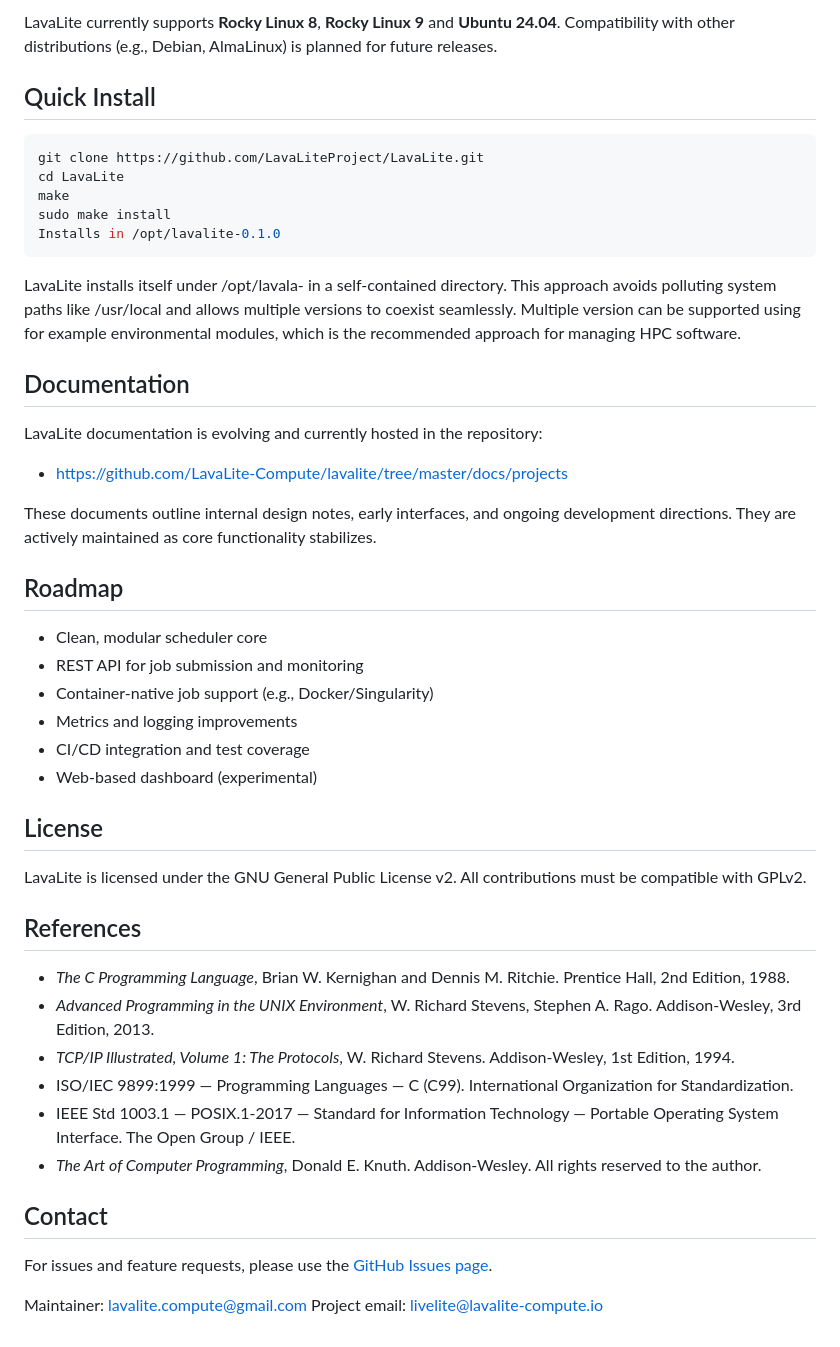
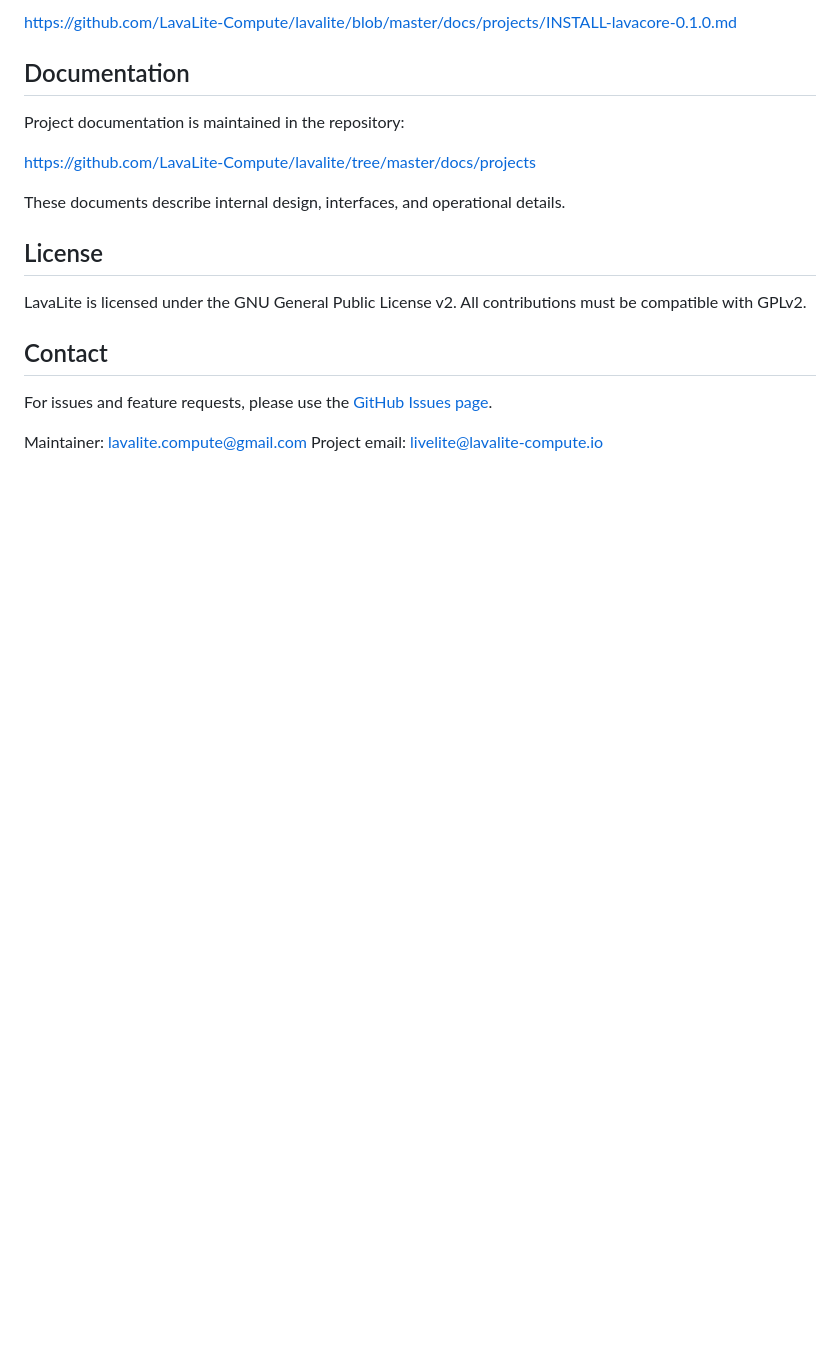
Before and after one commit to LavaLite-Compute/lavalite, a Markdown page: README.md, the part around one of its changes. Drawn GitHub-style; blank space fills up the shorter version.

````diff
--- a/README.md
+++ b/README.md
@@ -56,56 +59,19 @@ LavaLite is not a clone — it is a clean reimplementation guided by the princip
 
-LavaLite currently supports **Rocky Linux 8**, **Rocky Linux  9** and **Ubuntu 24.04**.
-Compatibility with other distributions (e.g., Debian, AlmaLinux) is
-planned for future releases.
-
-## Quick Install
-
-```bash
-git clone https://github.com/LavaLiteProject/LavaLite.git
-cd LavaLite
-make
-sudo make install
-Installs in /opt/lavalite-0.1.0
-```
-LavaLite installs itself under /opt/lavala-<version> in a self-contained
-directory.  This approach avoids polluting system paths like /usr/local and
-allows multiple versions to coexist seamlessly. Multiple version can be
-supported using for example environmental modules, which is the recommended
-approach for managing HPC software.
+https://github.com/LavaLite-Compute/lavalite/blob/master/docs/projects/INSTALL-lavacore-0.1.0.md
 
 ## Documentation
 
-LavaLite documentation is evolving and currently hosted in the repository:
+Project documentation is maintained in the repository:
 
-- https://github.com/LavaLite-Compute/lavalite/tree/master/docs/projects
+https://github.com/LavaLite-Compute/lavalite/tree/master/docs/projects
 
-These documents outline internal design notes, early interfaces, and ongoing
-development directions. They are actively maintained as core functionality
-stabilizes.
+These documents describe internal design, interfaces, and operational details.
 
-
-## Roadmap
-
-- Clean, modular scheduler core
-- REST API for job submission and monitoring
-- Container-native job support (e.g., Docker/Singularity)
-- Metrics and logging improvements
-- CI/CD integration and test coverage
-- Web-based dashboard (experimental)
 
 ## License
 LavaLite is licensed under the GNU General Public License v2. All contributions must be
 compatible with GPLv2.
 
-
-## References
-
-- *The C Programming Language*, Brian W. Kernighan and Dennis M. Ritchie. Prentice Hall, 2nd Edition, 1988.
-- *Advanced Programming in the UNIX Environment*, W. Richard Stevens, Stephen A. Rago. Addison-Wesley, 3rd Edition, 2013.
-- *TCP/IP Illustrated, Volume 1: The Protocols*, W. Richard Stevens. Addison-Wesley, 1st Edition, 1994.
-- ISO/IEC 9899:1999 — Programming Languages — C (C99). International Organization for Standardization.
-- IEEE Std 1003.1 — POSIX.1-2017 — Standard for Information Technology — Portable Operating System Interface. The Open Group / IEEE.
-- *The Art of Computer Programming*, Donald E. Knuth. Addison-Wesley. All rights reserved to the author.
 
 ## Contact
 
````
Also changed, not shown: other parts of README.md (+38 -35 lines).
